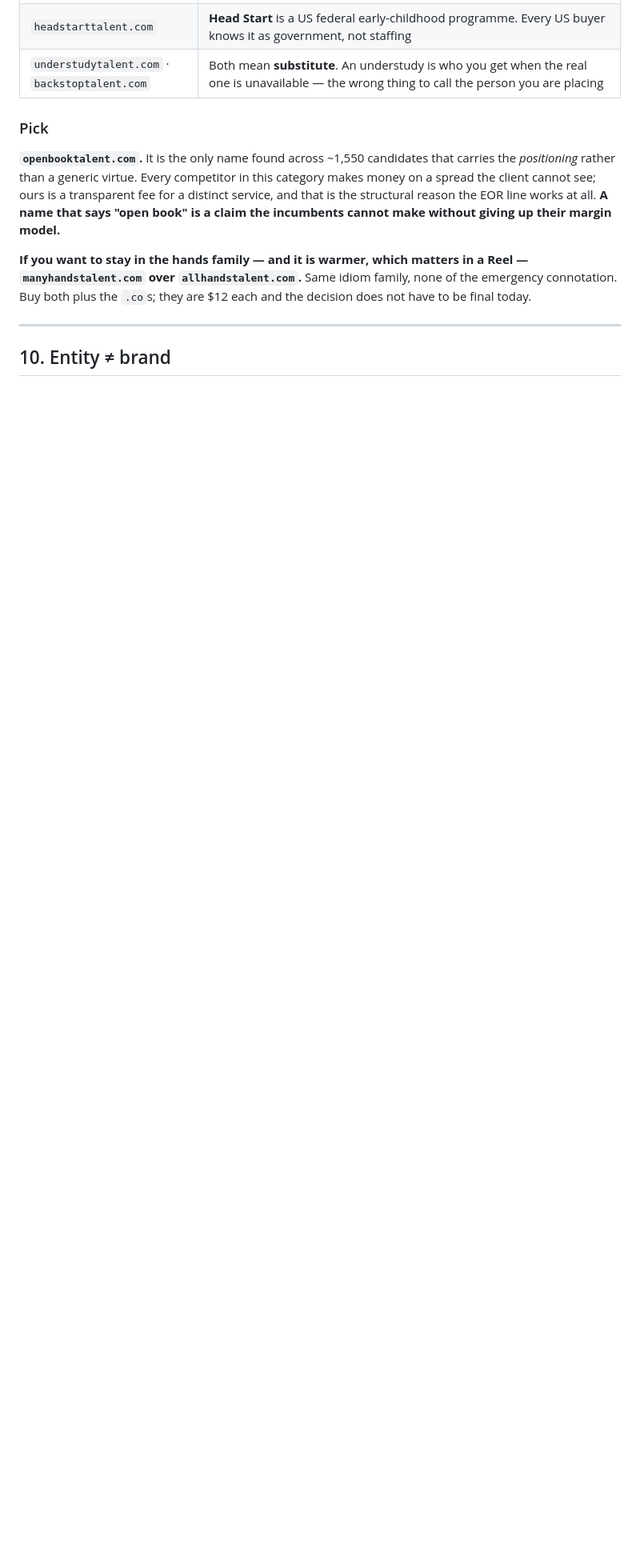
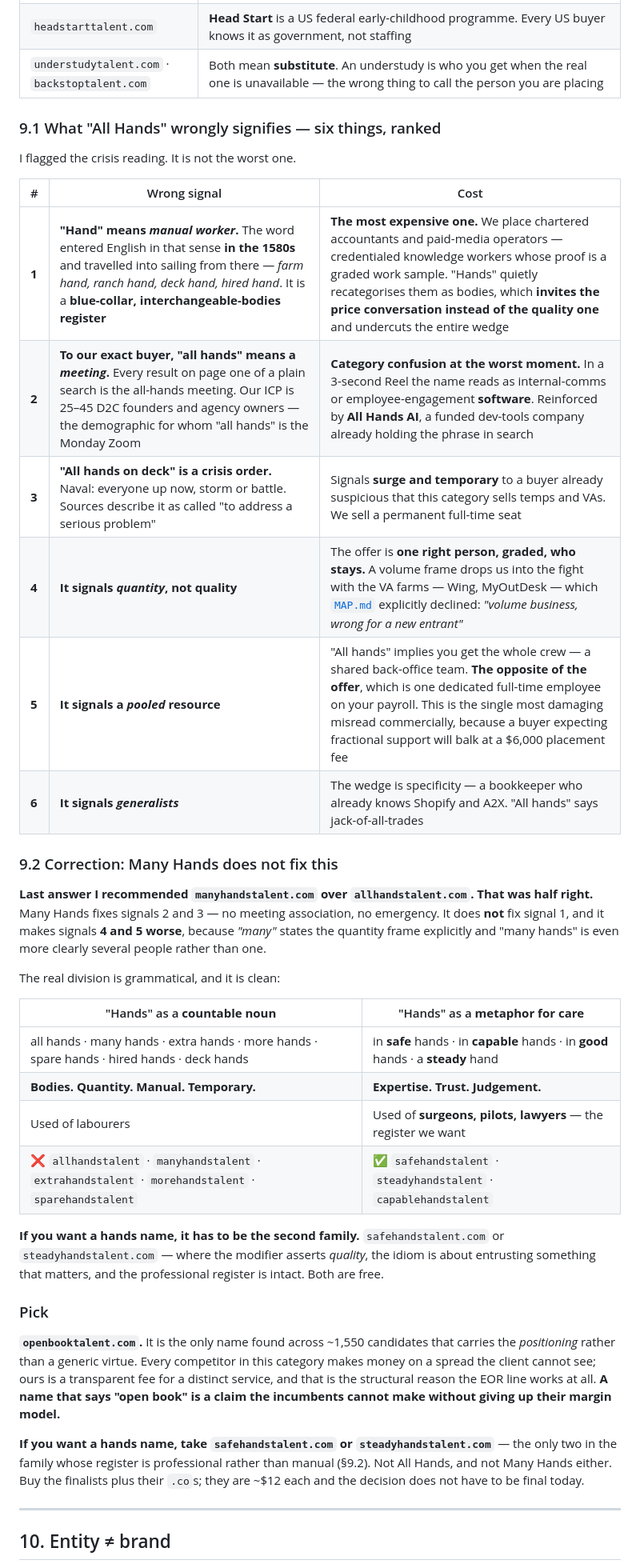
Before and after one commit to anishtadimarri/ad, a Markdown page: NAME.md, the part around one of its changes. Shown at 80% size. GitHub-like rendering; blank space fills up the shorter version.

Commit message:
Unpack what All Hands wrongly signifies; correct the Many Hands call
Six wrong signals, and the crisis reading I flagged first is only the third
worst.

The most expensive is etymological: "hand" entered English meaning manual worker
in the 1580s and travelled into sailing from there — farm hand, ranch hand, deck
hand, hired hand. It is a blue-collar interchangeable-bodies register, and we
place chartered accountants and paid-media operators whose proof is a graded work
sample. "Hands" recategorises them as bodies, which invites the price
conversation instead of the quality one.

Second: to our exact ICP — 25-45 D2C founders and agency owners — "all hands"
means a meeting. Every result on page one of a plain search is the all-hands
meeting, and All Hands AI already holds the phrase in search, so in a 3-second
Reel it reads as internal-comms software.

Also signals quantity over quality (dropping us into the VA-farm fight MAP.md
declined), a POOLED resource rather than one dedicated full-time employee (the
most commercially damaging misread — a buyer expecting fractional support balks at
a $6,000 fee), and generalists rather than the Shopify/A2X specificity that is
the wedge.

Corrects my previous recommendation. I said Many Hands over All Hands; that was
half right. Many Hands fixes the meeting and crisis readings but not the manual-
labour one, and makes the quantity and pooled-resource problems worse because
"many" states the quantity frame outright.

The real division is grammatical. "Hands" as a countable noun (all/many/extra/
more/spare/hired hands) means bodies and quantity. "Hands" as a metaphor for care
(in safe hands, in capable hands, a steady hand) means expertise and is used of
surgeons, pilots and lawyers. Only the second family is usable:
steadyhandstalent.com or safehandstalent.com.

Co-Authored-By: Claude Opus 5 <noreply@anthropic.com>
Claude-Session: https://claude.ai/code/session_01Rt1jesjDAbX1gKa45K6aeu

```diff
--- a/NAME.md
+++ b/NAME.md
@@ -383,6 +383,39 @@ Talent or Above Board Talent. Run a USPTO search before purchase regardless.
 | `headstarttalent.com` | **Head Start** is a US federal early-childhood programme. Every US buyer knows it as government, not staffing |
 | `understudytalent.com` · `backstoptalent.com` | Both mean **substitute**. An understudy is who you get when the real one is unavailable — the wrong thing to call the person you are placing |
 
+### 9.1 What "All Hands" wrongly signifies — six things, ranked
+
+I flagged the crisis reading. It is not the worst one.
+
+| # | Wrong signal | Cost |
+|---|---|---|
+| **1** | **"Hand" means *manual worker*.** The word entered English in that sense **in the 1580s** and travelled into sailing from there — *farm hand, ranch hand, deck hand, hired hand*. It is a **blue-collar, interchangeable-bodies register** | **The most expensive one.** We place chartered accountants and paid-media operators — credentialed knowledge workers whose proof is a graded work sample. "Hands" quietly recategorises them as bodies, which **invites the price conversation instead of the quality one** and undercuts the entire wedge |
+| **2** | **To our exact buyer, "all hands" means a *meeting*.** Every result on page one of a plain search is the all-hands meeting. Our ICP is 25–45 D2C founders and agency owners — the demographic for whom "all hands" is the Monday Zoom | **Category confusion at the worst moment.** In a 3-second Reel the name reads as internal-comms or employee-engagement **software**. Reinforced by **All Hands AI**, a funded dev-tools company already holding the phrase in search |
+| **3** | **"All hands on deck" is a crisis order.** Naval: everyone up now, storm or battle. Sources describe it as called "to address a serious problem" | Signals **surge and temporary** to a buyer already suspicious that this category sells temps and VAs. We sell a permanent full-time seat |
+| **4** | **It signals *quantity*, not quality** | The offer is **one right person, graded, who stays.** A volume frame drops us into the fight with the VA farms — Wing, MyOutDesk — which [`MAP.md`](MAP.md) explicitly declined: *"volume business, wrong for a new entrant"* |
+| **5** | **It signals a *pooled* resource** | "All hands" implies you get the whole crew — a shared back-office team. **The opposite of the offer**, which is one dedicated full-time employee on your payroll. This is the single most damaging misread commercially, because a buyer expecting fractional support will balk at a $6,000 placement fee |
+| **6** | **It signals *generalists*** | The wedge is specificity — a bookkeeper who already knows Shopify and A2X. "All hands" says jack-of-all-trades |
+
+### 9.2 Correction: Many Hands does not fix this
+
+**Last answer I recommended `manyhandstalent.com` over `allhandstalent.com`. That was half right.**
+Many Hands fixes signals 2 and 3 — no meeting association, no emergency. It does **not** fix signal
+1, and it makes signals **4 and 5 worse**, because *"many"* states the quantity frame explicitly and
+"many hands" is even more clearly several people rather than one.
+
+The real division is grammatical, and it is clean:
+
+| "Hands" as a **countable noun** | "Hands" as a **metaphor for care** |
+|---|---|
+| all hands · many hands · extra hands · more hands · spare hands · hired hands · deck hands | in **safe** hands · in **capable** hands · in **good** hands · a **steady** hand |
+| **Bodies. Quantity. Manual. Temporary.** | **Expertise. Trust. Judgement.** |
+| Used of labourers | Used of **surgeons, pilots, lawyers** — the register we want |
+| ❌ `allhandstalent` · `manyhandstalent` · `extrahandstalent` · `morehandstalent` · `sparehandstalent` | ✅ `safehandstalent` · `steadyhandstalent` · `capablehandstalent` |
+
+**If you want a hands name, it has to be the second family.** `safehandstalent.com` or
+`steadyhandstalent.com` — where the modifier asserts *quality*, the idiom is about entrusting
+something that matters, and the professional register is intact. Both are free.
+
 ### Pick
 
 **`openbooktalent.com`.** It is the only name found across ~1,550 candidates that carries the
@@ -391,10 +424,10 @@ spread the client cannot see; ours is a transparent fee for a distinct service,
 structural reason the EOR line works at all. **A name that says "open book" is a claim the
 incumbents cannot make without giving up their margin model.**
 
-**If you want to stay in the hands family — and it is warmer, which matters in a Reel —
-`manyhandstalent.com` over `allhandstalent.com`.** Same idiom family, none of the emergency
-connotation. Buy both plus the `.co`s; they are $12 each and the decision does not have to be
-final today.
+**If you want a hands name, take `safehandstalent.com` or `steadyhandstalent.com`** — the only
+two in the family whose register is professional rather than manual (§9.2). Not All Hands, and not
+Many Hands either. Buy the finalists plus their `.co`s; they are ~$12 each and the decision does
+not have to be final today.
 
 ---
 
```
Also changed, not shown: other parts of NAME.md (+3 -3 lines).
